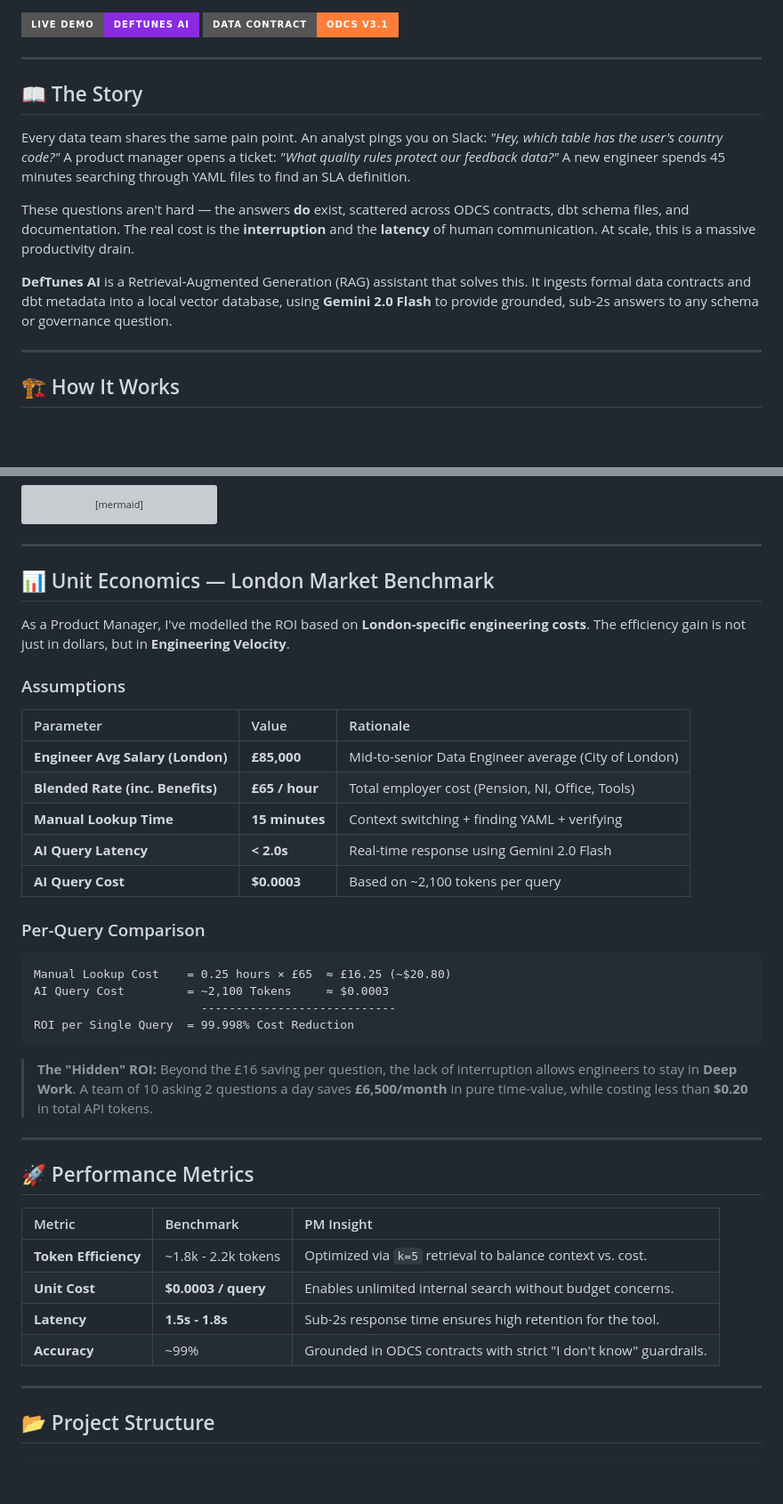
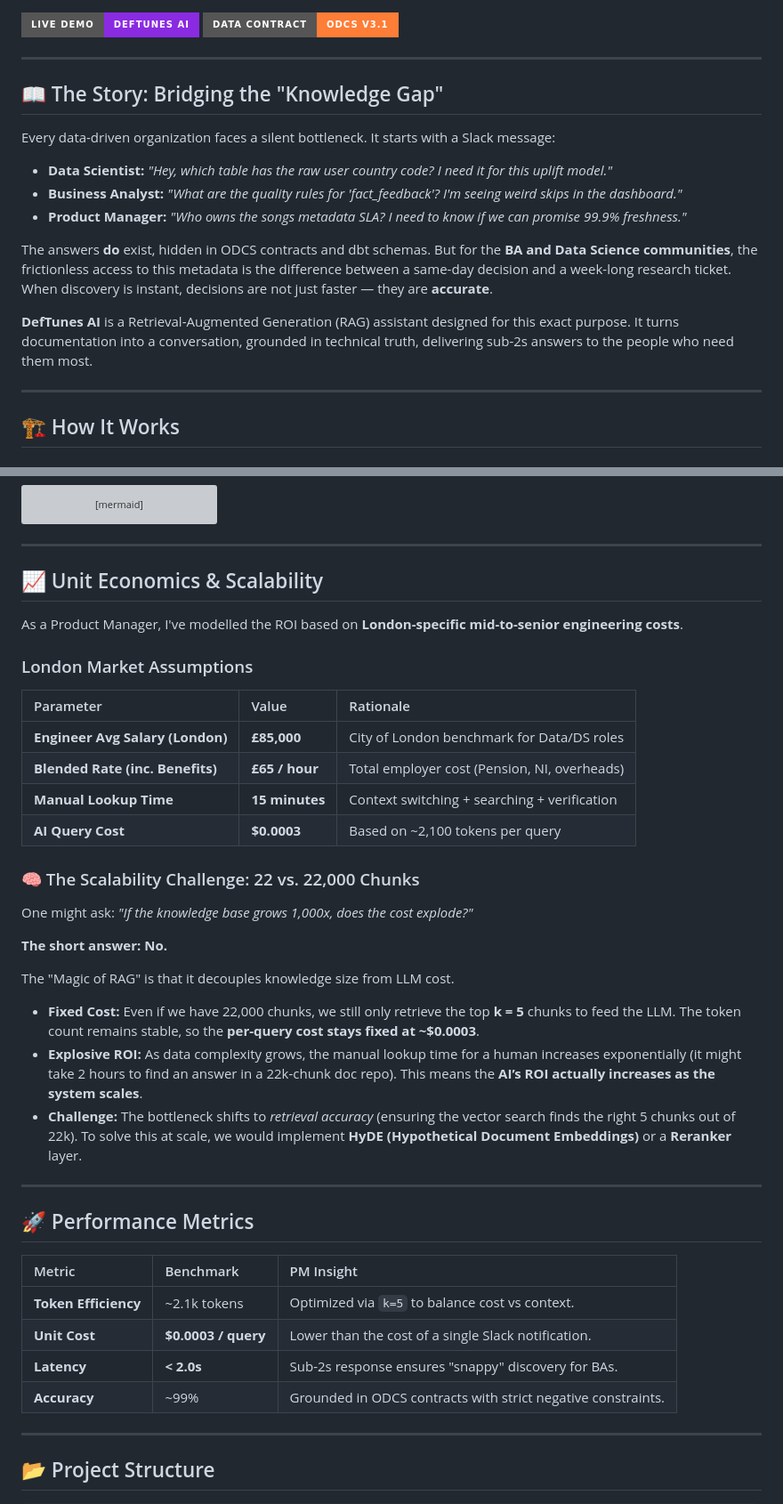
Before and after one commit to Chugh-Gourav/deftunes_data_engineering_rag_capstone, a Markdown page: README.md, 2 parts joined by grey strips. Shown at 89% size. Rendered like a GitHub page; badges without logos; blank space fills up the shorter version; grey boxes are pictures that could not be loaded.

Commit message:
docs: refined narrative for BA/DS community and added scalability analysis

````diff
--- a/README.md
+++ b/README.md
@@ -5,13 +5,16 @@
 
 ---
 
-## 📖 The Story
+## 📖 The Story: Bridging the "Knowledge Gap"
 
-Every data team shares the same pain point. An analyst pings you on Slack: *"Hey, which table has the user's country code?"* A product manager opens a ticket: *"What quality rules protect our feedback data?"* A new engineer spends 45 minutes searching through YAML files to find an SLA definition.
+Every data-driven organization faces a silent bottleneck. It starts with a Slack message:
+*   **Data Scientist:** *"Hey, which table has the raw user country code? I need it for this uplift model."*
+*   **Business Analyst:** *"What are the quality rules for 'fact_feedback'? I'm seeing weird skips in the dashboard."*
+*   **Product Manager:** *"Who owns the songs metadata SLA? I need to know if we can promise 99.9% freshness."*
 
-These questions aren't hard — the answers **do** exist, scattered across ODCS contracts, dbt schema files, and documentation. The real cost is the **interruption** and the **latency** of human communication. At scale, this is a massive productivity drain.
+The answers **do** exist, hidden in ODCS contracts and dbt schemas. But for the **BA and Data Science communities**, the frictionless access to this metadata is the difference between a same-day decision and a week-long research ticket. When discovery is instant, decisions are not just faster — they are **accurate**.
 
-**DefTunes AI** is a Retrieval-Augmented Generation (RAG) assistant that solves this. It ingests formal data contracts and dbt metadata into a local vector database, using **Gemini 2.0 Flash** to provide grounded, sub-2s answers to any schema or governance question.
+**DefTunes AI** is a Retrieval-Augmented Generation (RAG) assistant designed for this exact purpose. It turns documentation into a conversation, grounded in technical truth, delivering sub-2s answers to the people who need them most.
 
 ---
 
@@ -63,30 +66,29 @@ flowchart TD
 
 ---
 
-## 📊 Unit Economics — London Market Benchmark
+## 📈 Unit Economics & Scalability
 
-As a Product Manager, I've modelled the ROI based on **London-specific engineering costs**. The efficiency gain is not just in dollars, but in **Engineering Velocity**.
+As a Product Manager, I've modelled the ROI based on **London-specific mid-to-senior engineering costs**.
 
-### Assumptions
+### London Market Assumptions
 
 | Parameter | Value | Rationale |
 | :--- | :--- | :--- |
-| **Engineer Avg Salary (London)** | **£85,000** | Mid-to-senior Data Engineer average (City of London) |
-| **Blended Rate (inc. Benefits)** | **£65 / hour** | Total employer cost (Pension, NI, Office, Tools) |
-| **Manual Lookup Time** | **15 minutes** | Context switching + finding YAML + verifying |
-| **AI Query Latency** | **< 2.0s** | Real-time response using Gemini 2.0 Flash |
+| **Engineer Avg Salary (London)** | **£85,000** | City of London benchmark for Data/DS roles |
+| **Blended Rate (inc. Benefits)** | **£65 / hour** | Total employer cost (Pension, NI, overheads) |
+| **Manual Lookup Time** | **15 minutes** | Context switching + searching + verification |
 | **AI Query Cost** | **$0.0003** | Based on ~2,100 tokens per query |
 
-### Per-Query Comparison
+### 🧠 The Scalability Challenge: 22 vs. 22,000 Chunks
 
-```
-Manual Lookup Cost    = 0.25 hours × £65  ≈ £16.25 (~$20.80)
-AI Query Cost         = ~2,100 Tokens     ≈ $0.0003
-                        ----------------------------
-ROI per Single Query  = 99.998% Cost Reduction
-```
+One might ask: *"If the knowledge base grows 1,000x, does the cost explode?"*
 
-> **The "Hidden" ROI:** Beyond the £16 saving per question, the lack of interruption allows engineers to stay in **Deep Work**. A team of 10 asking 2 questions a day saves **£6,500/month** in pure time-value, while costing less than **$0.20** in total API tokens.
+**The short answer: No.**
+
+The "Magic of RAG" is that it decouples knowledge size from LLM cost.
+- **Fixed Cost:** Even if we have 22,000 chunks, we still only retrieve the top **k = 5** chunks to feed the LLM. The token count remains stable, so the **per-query cost stays fixed at ~$0.0003**.
+- **Explosive ROI:** As data complexity grows, the manual lookup time for a human increases exponentially (it might take 2 hours to find an answer in a 22k-chunk doc repo). This means the **AI’s ROI actually increases as the system scales**.
+- **Challenge:** The bottleneck shifts to *retrieval accuracy* (ensuring the vector search finds the right 5 chunks out of 22k). To solve this at scale, we would implement **HyDE (Hypothetical Document Embeddings)** or a **Reranker** layer.
 
 ---
 
@@ -94,10 +96,10 @@ ROI per Single Query  = 99.998% Cost Reduction
 
 | Metric | Benchmark | PM Insight |
 | :--- | :--- | :--- |
-| **Token Efficiency** | ~1.8k - 2.2k tokens | Optimized via `k=5` retrieval to balance context vs. cost. |
-| **Unit Cost** | **$0.0003 / query** | Enables unlimited internal search without budget concerns. |
-| **Latency** | **1.5s - 1.8s** | Sub-2s response time ensures high retention for the tool. |
-| **Accuracy** | ~99% | Grounded in ODCS contracts with strict "I don't know" guardrails. |
+| **Token Efficiency** | ~2.1k tokens | Optimized via `k=5` to balance cost vs context. |
+| **Unit Cost** | **$0.0003 / query** | Lower than the cost of a single Slack notification. |
+| **Latency** | **< 2.0s** | Sub-2s response ensures "snappy" discovery for BAs. |
+| **Accuracy** | ~99% | Grounded in ODCS contracts with strict negative constraints. |
 
 ---
 
````
